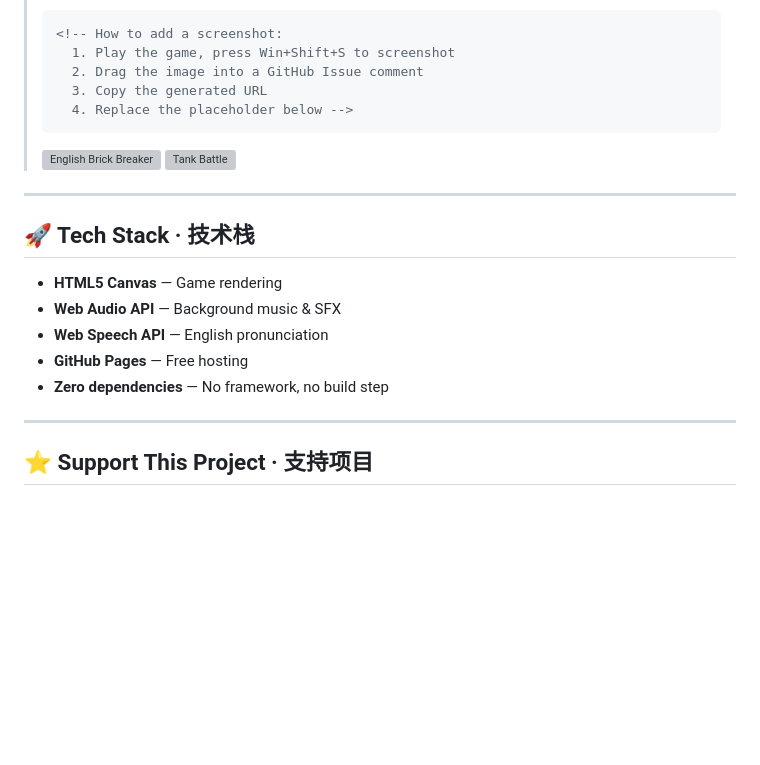
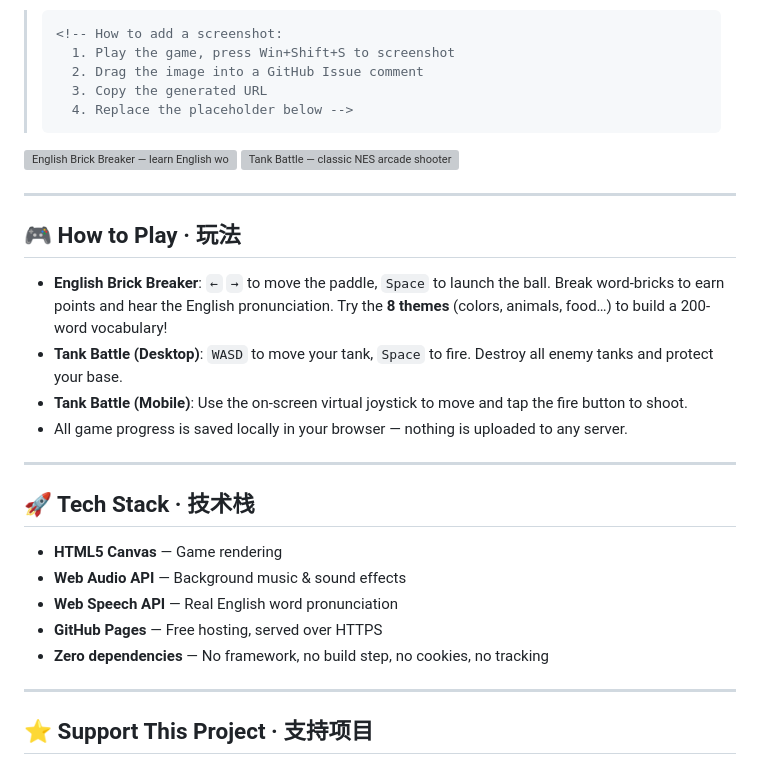
Before and after one commit to wqnlll/wqnlll.github.io, a Markdown page: README.md, the part around one of its changes. Drawn GitHub-style; blank space fills up the shorter version; grey boxes are pictures that could not be loaded.

````diff
--- a/README.md
+++ b/README.md
@@ -44,19 +77,28 @@
 >   3. Copy the generated URL
 >   4. Replace the placeholder below -->
 > ```
->
-> ![English Brick Breaker](https://via.placeholder.com/800x400/0a0a1a/00f0ff?text=English+Brick+Breaker+Screenshot)
-> ![Tank Battle](https://via.placeholder.com/800x400/1a1a35/ff6b35?text=Tank+Battle+Screenshot)
+
+![English Brick Breaker — learn English words while breaking bricks](https://via.placeholder.com/800x400/0a0a1a/00f0ff?text=English+Brick+Breaker)
+![Tank Battle — classic NES arcade shooter](https://via.placeholder.com/800x400/1a1a35/ff6b35?text=Tank+Battle)
+
+---
+
+## 🎮 How to Play · 玩法
+
+- **English Brick Breaker**: `←` `→` to move the paddle, `Space` to launch the ball. Break word-bricks to earn points and hear the English pronunciation. Try the **8 themes** (colors, animals, food…) to build a 200-word vocabulary!
+- **Tank Battle (Desktop)**: `WASD` to move your tank, `Space` to fire. Destroy all enemy tanks and protect your base.
+- **Tank Battle (Mobile)**: Use the on-screen virtual joystick to move and tap the fire button to shoot.
+- All game progress is saved locally in your browser — nothing is uploaded to any server.
 
 ---
 
 ## 🚀 Tech Stack · 技术栈
 
 - **HTML5 Canvas** — Game rendering
-- **Web Audio API** — Background music & SFX
-- **Web Speech API** — English pronunciation
-- **GitHub Pages** — Free hosting
-- **Zero dependencies** — No framework, no build step
+- **Web Audio API** — Background music & sound effects
+- **Web Speech API** — Real English word pronunciation
+- **GitHub Pages** — Free hosting, served over HTTPS
+- **Zero dependencies** — No framework, no build step, no cookies, no tracking
 
 ---
 
````
Also changed, not shown: other parts of README.md (+46 -13 lines).
